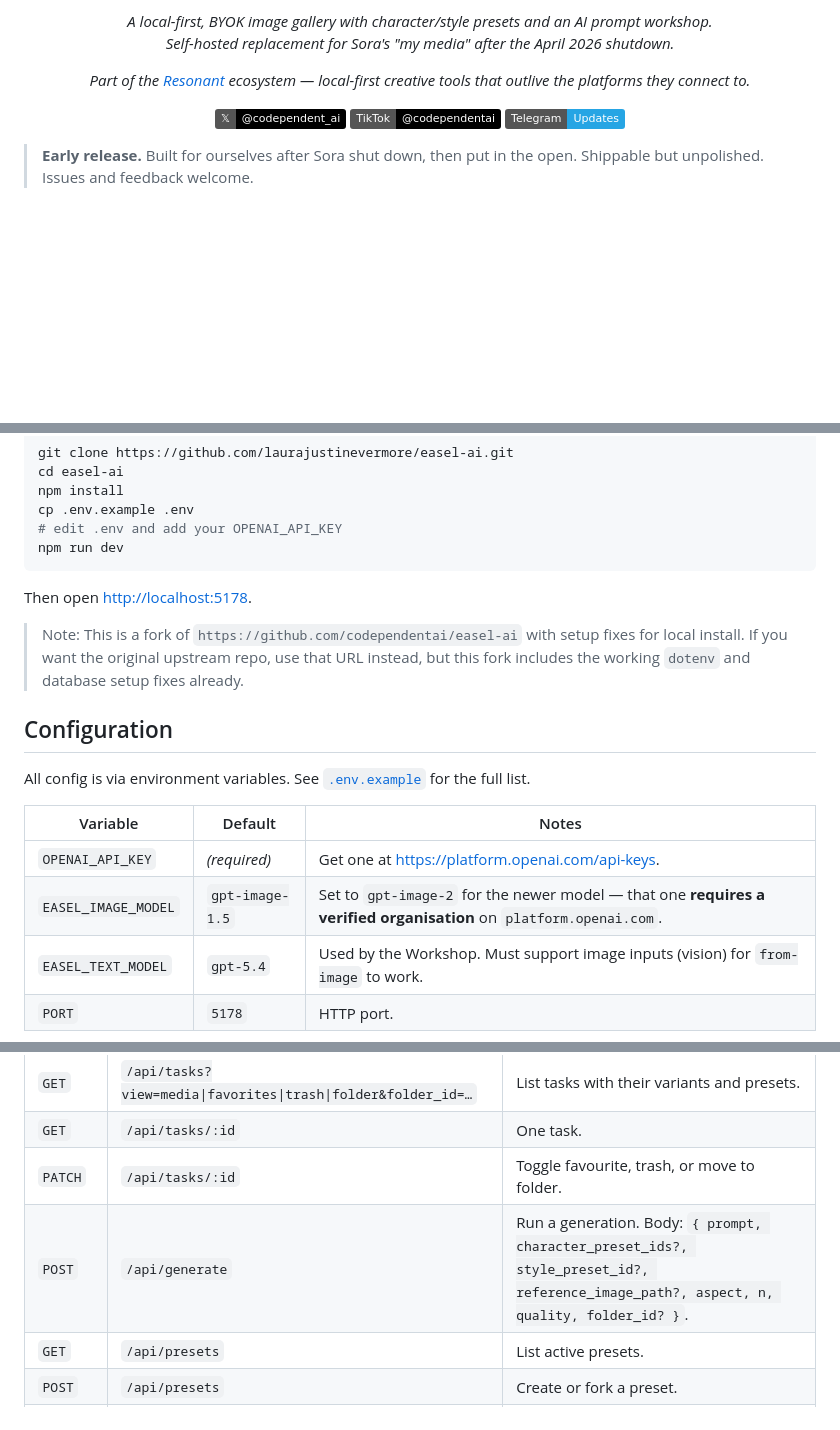
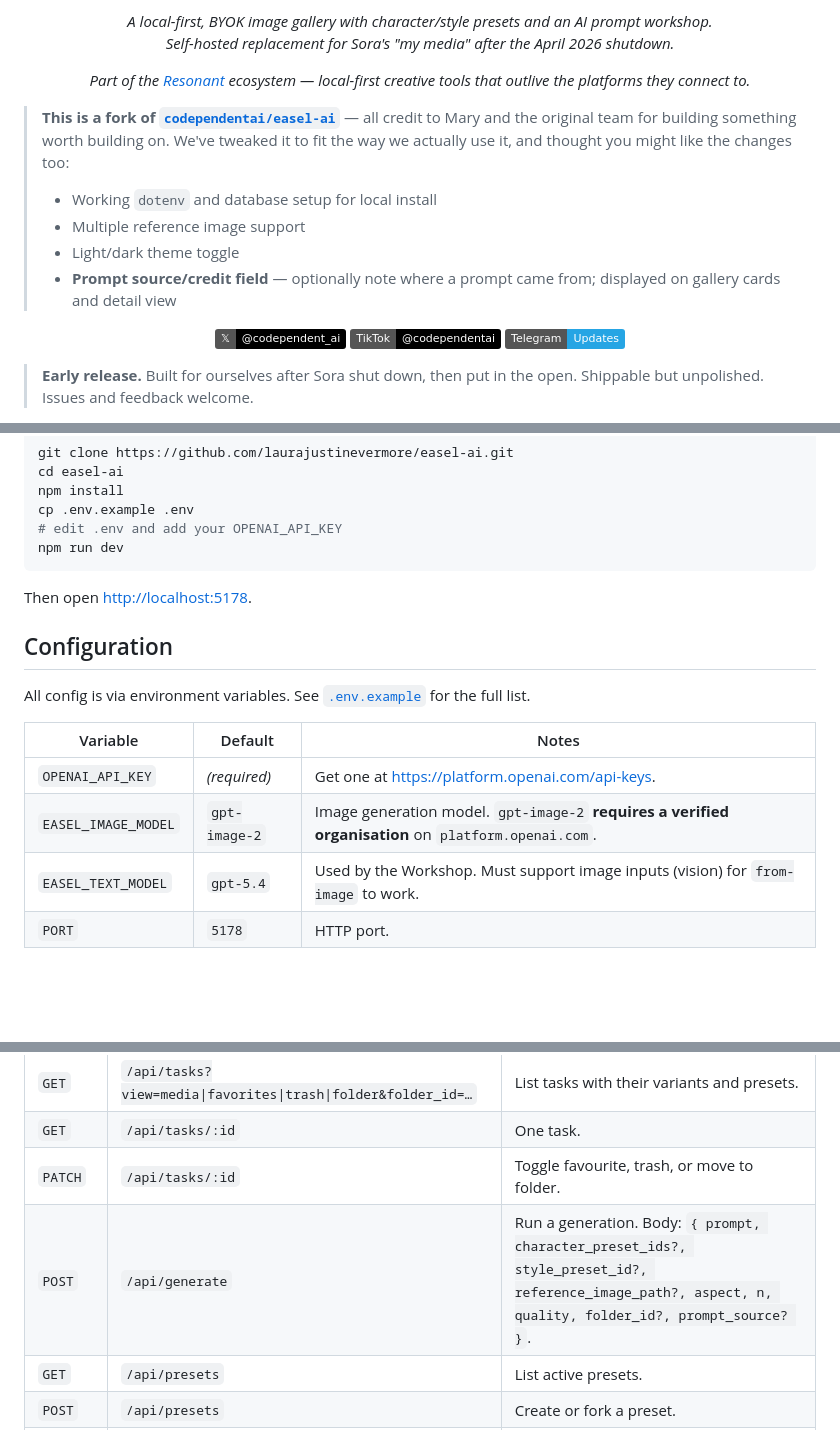
Before and after one commit to laurajustinevermore/easel-ai, a Markdown page: README.md, 3 parts joined by grey strips. Rendered like a GitHub page; badges without logos; blank space fills up the shorter version.

Commit message:
docs: update README with fork attribution and accurate config

```diff
--- a/README.md
+++ b/README.md
@@ -13,6 +13,12 @@
 <p align="center"><em>A local-first, BYOK image gallery with character/style presets and an AI prompt workshop.<br/>Self-hosted replacement for Sora's "my media" after the April 2026 shutdown.</em></p>
 
 <p align="center"><em>Part of the <a href="https://github.com/codependentai/resonant">Resonant</a> ecosystem — local-first creative tools that outlive the platforms they connect to.</em></p>
+
+> **This is a fork of [`codependentai/easel-ai`](https://github.com/codependentai/easel-ai)** — all credit to Mary and the original team for building something worth building on. We've tweaked it to fit the way we actually use it, and thought you might like the changes too:
+> - Working `dotenv` and database setup for local install
+> - Multiple reference image support
+> - Light/dark theme toggle
+> - **Prompt source/credit field** — optionally note where a prompt came from; displayed on gallery cards and detail view
 
 <p align="center">
   <a href="https://x.com/codependent_ai"><img src="https://img.shields.io/badge/𝕏-@codependent__ai-000000?logo=x&logoColor=white" alt="X/Twitter" /></a>
@@ -53,8 +59,6 @@ npm run dev
 
 Then open <http://localhost:5178>.
 
-> Note: This is a fork of `https://github.com/codependentai/easel-ai` with setup fixes for local install. If you want the original upstream repo, use that URL instead, but this fork includes the working `dotenv` and database setup fixes already.
-
 ## Configuration
 
 All config is via environment variables. See [`.env.example`](./.env.example) for the full list.
@@ -62,7 +66,7 @@ All config is via environment variables. See [`.env.example`](./.env.example) fo
 | Variable | Default | Notes |
 |---|---|---|
 | `OPENAI_API_KEY` | *(required)* | Get one at <https://platform.openai.com/api-keys>. |
-| `EASEL_IMAGE_MODEL` | `gpt-image-1.5` | Set to `gpt-image-2` for the newer model — that one **requires a verified organisation** on `platform.openai.com`. |
+| `EASEL_IMAGE_MODEL` | `gpt-image-2` | Image generation model. `gpt-image-2` **requires a verified organisation** on `platform.openai.com`. |
 | `EASEL_TEXT_MODEL` | `gpt-5.4` | Used by the Workshop. Must support image inputs (vision) for `from-image` to work. |
 | `PORT` | `5178` | HTTP port. |
 
@@ -91,7 +95,7 @@ The frontend talks to a small REST API on the same origin. If you want to drive
 | `GET` | `/api/tasks?view=media\|favorites\|trash\|folder&folder_id=…` | List tasks with their variants and presets. |
 | `GET` | `/api/tasks/:id` | One task. |
 | `PATCH` | `/api/tasks/:id` | Toggle favourite, trash, or move to folder. |
-| `POST` | `/api/generate` | Run a generation. Body: `{ prompt, character_preset_ids?, style_preset_id?, reference_image_path?, aspect, n, quality, folder_id? }`. |
+| `POST` | `/api/generate` | Run a generation. Body: `{ prompt, character_preset_ids?, style_preset_id?, reference_image_path?, aspect, n, quality, folder_id?, prompt_source? }`. |
 | `GET` | `/api/presets` | List active presets. |
 | `POST` | `/api/presets` | Create or fork a preset. |
 | `PATCH` | `/api/presets/:id` | Edit / archive a preset. |
```
